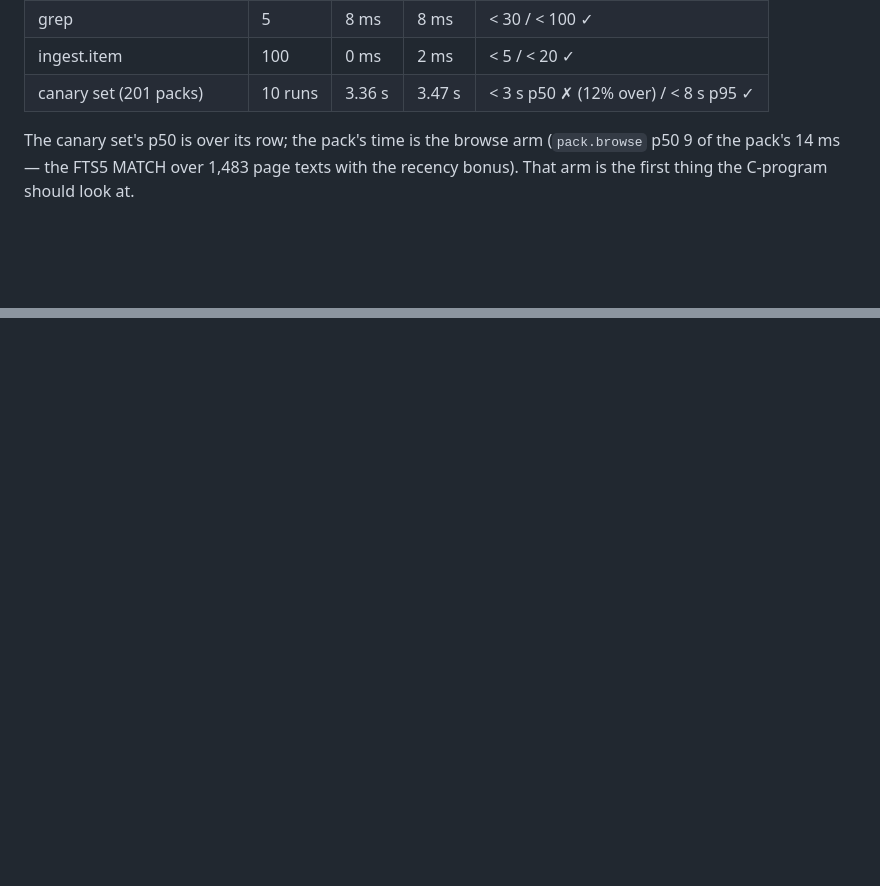
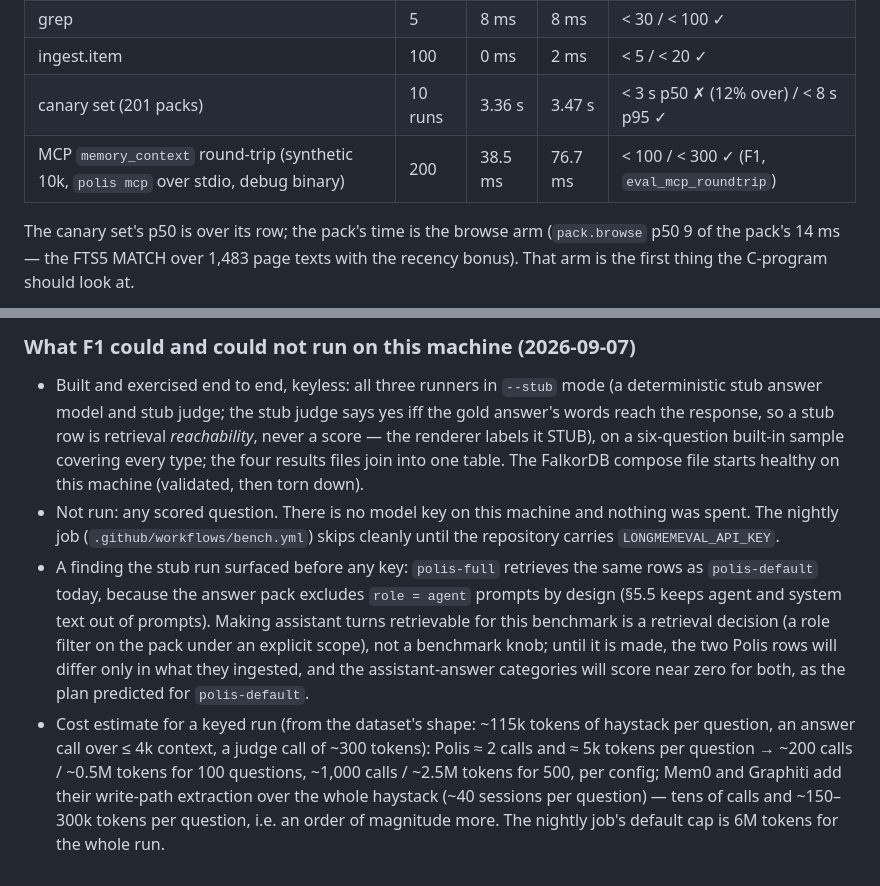
Before and after one commit to sersiousSenpai/polis-memory, a Markdown page: docs/bench.md, 2 parts joined by grey strips. Drawn GitHub-style; blank space fills up the shorter version.

```diff
--- a/docs/bench.md
+++ b/docs/bench.md
@@ -161,6 +161,7 @@ Real-DB copy (2,164 prompts), this machine, `eval_real_db_instrument`:
 | grep | 5 | 8 ms | 8 ms | < 30 / < 100 ✓ |
 | ingest.item | 100 | 0 ms | 2 ms | < 5 / < 20 ✓ |
 | canary set (201 packs) | 10 runs | 3.36 s | 3.47 s | < 3 s p50 ✗ (12% over) / < 8 s p95 ✓ |
+| MCP `memory_context` round-trip (synthetic 10k, `polis mcp` over stdio, debug binary) | 200 | 38.5 ms | 76.7 ms | < 100 / < 300 ✓ (F1, `eval_mcp_roundtrip`) |
 
 The canary set's p50 is over its row; the pack's time is the browse arm
 (`pack.browse` p50 9 of the pack's 14 ms — the FTS5 MATCH over 1,483 page
@@ -252,0 +303,28 @@ the first one that clears the floor.
+### What F1 could and could not run on this machine (2026-09-07)
+
+- Built and exercised end to end, keyless: all three runners in `--stub`
+  mode (a deterministic stub answer model and stub judge; the stub judge
+  says yes iff the gold answer's words reach the response, so a stub row is
+  retrieval *reachability*, never a score — the renderer labels it STUB),
+  on a six-question built-in sample covering every type; the four results
+  files join into one table. The FalkorDB compose file starts healthy on
+  this machine (validated, then torn down).
+- Not run: any scored question. There is no model key on this machine and
+  nothing was spent. The nightly job (`.github/workflows/bench.yml`) skips
+  cleanly until the repository carries `LONGMEMEVAL_API_KEY`.
+- A finding the stub run surfaced before any key: `polis-full` retrieves
+  the same rows as `polis-default` today, because the answer pack excludes
+  `role = agent` prompts by design (§5.5 keeps agent and system text out of
+  prompts). Making assistant turns retrievable for this benchmark is a
+  retrieval decision (a role filter on the pack under an explicit scope),
+  not a benchmark knob; until it is made, the two Polis rows will differ
+  only in what they ingested, and the assistant-answer categories will
+  score near zero for both, as the plan predicted for `polis-default`.
+- Cost estimate for a keyed run (from the dataset's shape: ~115k tokens of
+  haystack per question, an answer call over ≤ 4k context, a judge call of
+  ~300 tokens): Polis ≈ 2 calls and ≈ 5k tokens per question → ~200 calls /
+  ~0.5M tokens for 100 questions, ~1,000 calls / ~2.5M tokens for 500, per
+  config; Mem0 and Graphiti add their write-path extraction over the whole
+  haystack (~40 sessions per question) — tens of calls and ~150–300k
+  tokens per question, i.e. an order of magnitude more. The nightly job's
+  default cap is 6M tokens for the whole run.
```
Also changed, not shown: other parts of docs/bench.md (+49 -0 lines), README.md (+6 -0 lines).
